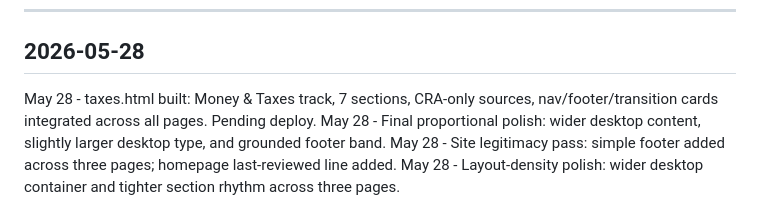
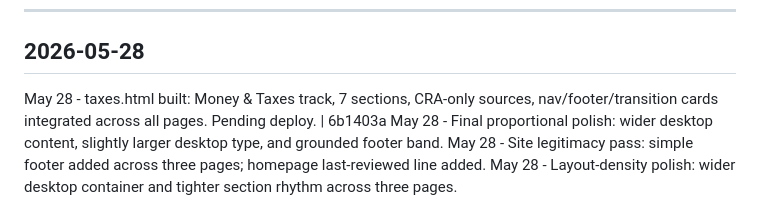
Before and after one commit to vinodhkj/canadasteps, a Markdown page: daily.md, the part around the change. GitHub-like rendering.

Commit message:
ops: add commit hash to daily log

```diff
--- a/daily.md
+++ b/daily.md
@@ -4,7 +4,7 @@ One entry per working session. Most recent first.
 
 ---
 ## 2026-05-28
-May 28 - taxes.html built: Money & Taxes track, 7 sections, CRA-only sources, nav/footer/transition cards integrated across all pages. Pending deploy.
+May 28 - taxes.html built: Money & Taxes track, 7 sections, CRA-only sources, nav/footer/transition cards integrated across all pages. Pending deploy. | 6b1403a
 May 28 - Final proportional polish: wider desktop content, slightly larger desktop type, and grounded footer band.
 May 28 - Site legitimacy pass: simple footer added across three pages; homepage last-reviewed line added.
 May 28 - Layout-density polish: wider desktop container and tighter section rhythm across three pages.
```
